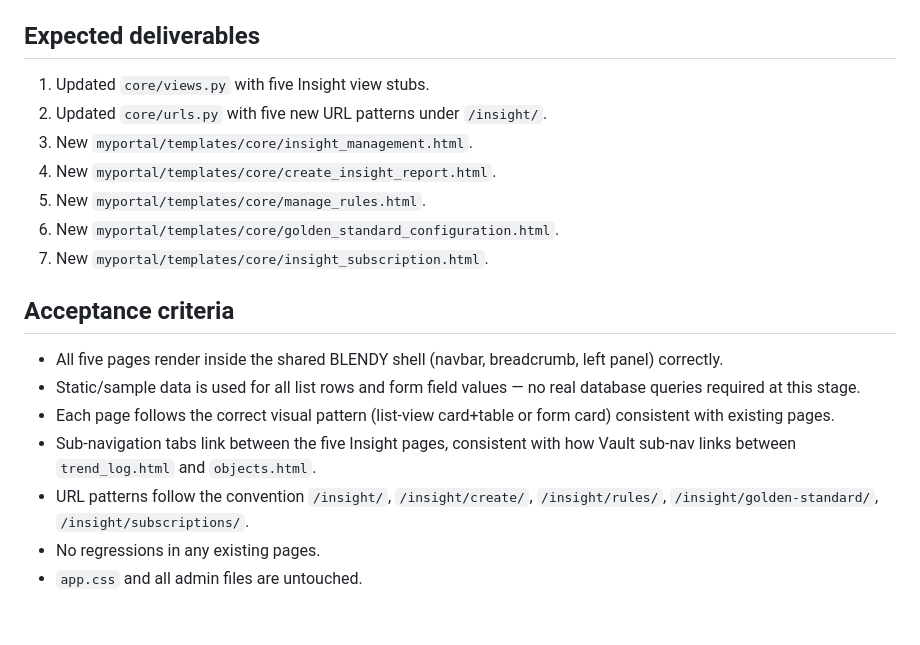
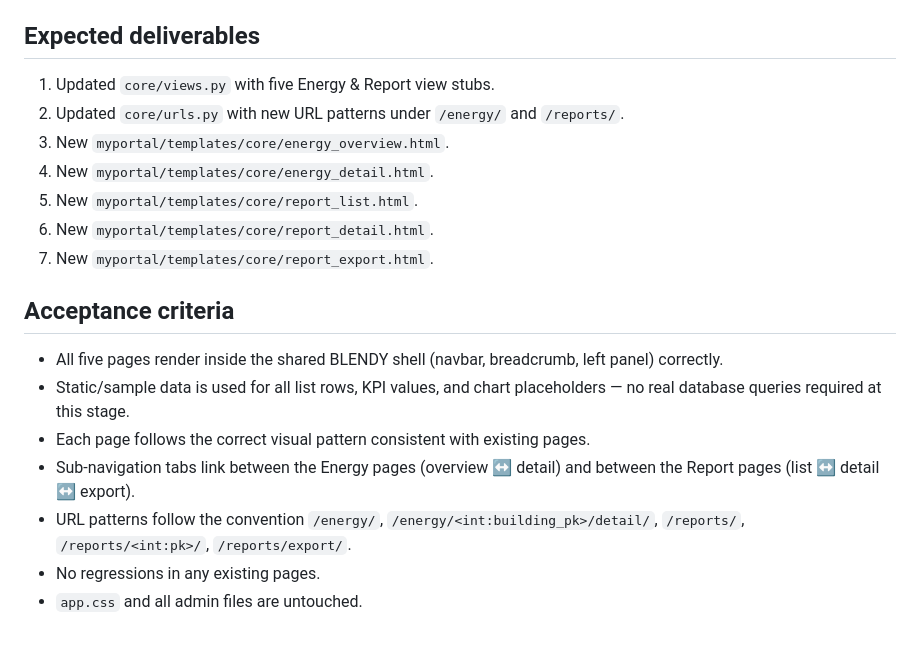
Before and after one commit to ConfitureCheung/Kaizen_2.0, a Markdown page: Markdown/TASK.md, the part around one of its changes. Drawn GitHub-style.

```diff
--- a/Markdown/TASK.md
+++ b/Markdown/TASK.md
@@ -51,18 +52,18 @@ Vault section is now complete:
 
 ## Expected deliverables
-1. Updated `core/views.py` with five Insight view stubs.
-2. Updated `core/urls.py` with five new URL patterns under `/insight/`.
-3. New `myportal/templates/core/insight_management.html`.
-4. New `myportal/templates/core/create_insight_report.html`.
-5. New `myportal/templates/core/manage_rules.html`.
-6. New `myportal/templates/core/golden_standard_configuration.html`.
-7. New `myportal/templates/core/insight_subscription.html`.
+1. Updated `core/views.py` with five Energy & Report view stubs.
+2. Updated `core/urls.py` with new URL patterns under `/energy/` and `/reports/`.
+3. New `myportal/templates/core/energy_overview.html`.
+4. New `myportal/templates/core/energy_detail.html`.
+5. New `myportal/templates/core/report_list.html`.
+6. New `myportal/templates/core/report_detail.html`.
+7. New `myportal/templates/core/report_export.html`.
 
 ## Acceptance criteria
 - All five pages render inside the shared BLENDY shell (navbar, breadcrumb, left panel) correctly.
-- Static/sample data is used for all list rows and form field values — no real database queries required at this stage.
-- Each page follows the correct visual pattern (list-view card+table or form card) consistent with existing pages.
-- Sub-navigation tabs link between the five Insight pages, consistent with how Vault sub-nav links between `trend_log.html` and `objects.html`.
-- URL patterns follow the convention `/insight/`, `/insight/create/`, `/insight/rules/`, `/insight/golden-standard/`, `/insight/subscriptions/`.
+- Static/sample data is used for all list rows, KPI values, and chart placeholders — no real database queries required at this stage.
+- Each page follows the correct visual pattern consistent with existing pages.
+- Sub-navigation tabs link between the Energy pages (overview ↔ detail) and between the Report pages (list ↔ detail ↔ export).
+- URL patterns follow the convention `/energy/`, `/energy/<int:building_pk>/detail/`, `/reports/`, `/reports/<int:pk>/`, `/reports/export/`.
 - No regressions in any existing pages.
 - `app.css` and all admin files are untouched.
```
Also changed, not shown: other parts of Markdown/TASK.md (+29 -28 lines).
